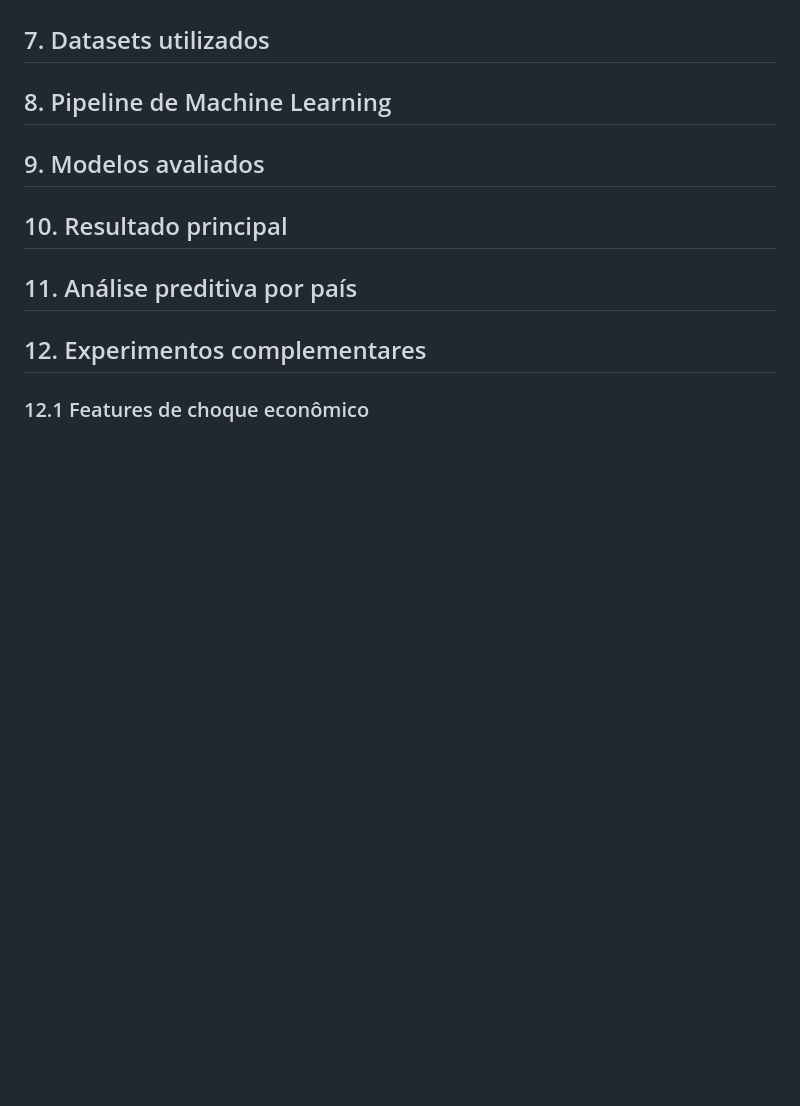
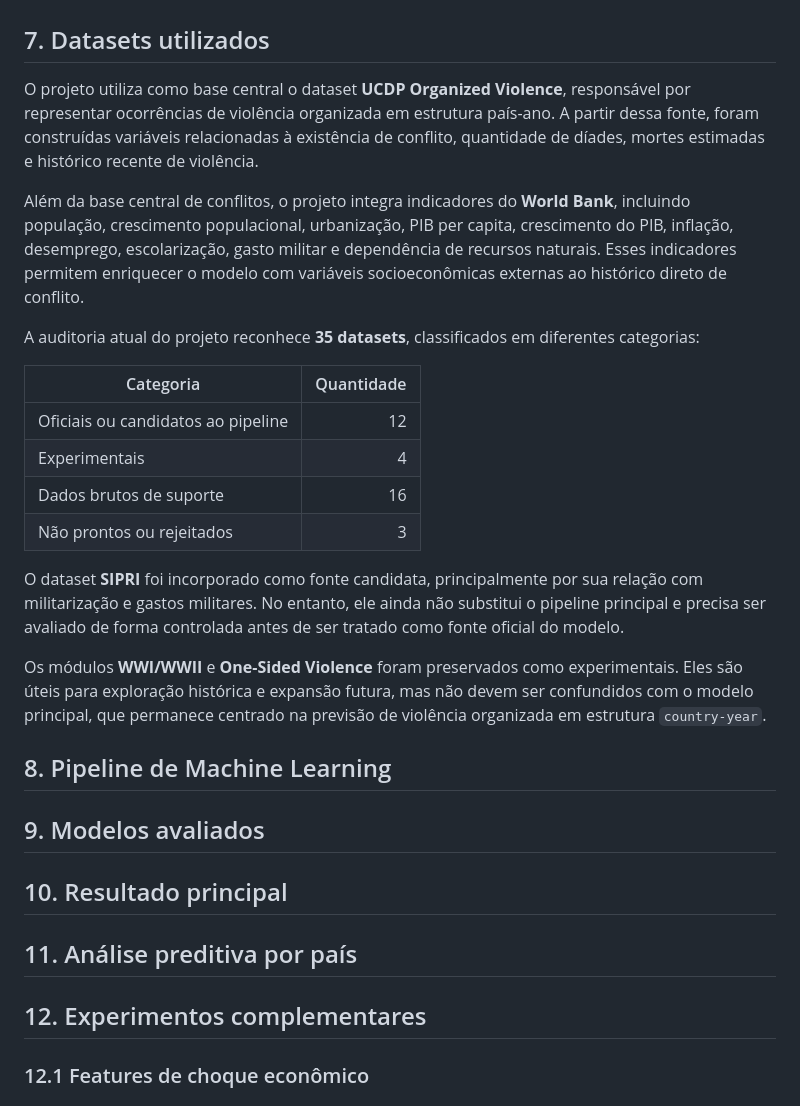
Before and after one commit to enzo-going/international-conflict-risk-ml, a Markdown page: reports/qualification/final_project_report.md, the part around the change. Rendered like a GitHub page; blank space fills up the shorter version.

Commit message:
docs: fill qualification report datasets

```diff
--- a/reports/qualification/final_project_report.md
+++ b/reports/qualification/final_project_report.md
@@ -46,6 +46,23 @@ O modelo principal consolidado é uma Regressão Logística com imputação por
 
 ## 7. Datasets utilizados
 
+O projeto utiliza como base central o dataset **UCDP Organized Violence**, responsável por representar ocorrências de violência organizada em estrutura país-ano. A partir dessa fonte, foram construídas variáveis relacionadas à existência de conflito, quantidade de díades, mortes estimadas e histórico recente de violência.
+
+Além da base central de conflitos, o projeto integra indicadores do **World Bank**, incluindo população, crescimento populacional, urbanização, PIB per capita, crescimento do PIB, inflação, desemprego, escolarização, gasto militar e dependência de recursos naturais. Esses indicadores permitem enriquecer o modelo com variáveis socioeconômicas externas ao histórico direto de conflito.
+
+A auditoria atual do projeto reconhece **35 datasets**, classificados em diferentes categorias:
+
+| Categoria | Quantidade |
+|---|---:|
+| Oficiais ou candidatos ao pipeline | 12 |
+| Experimentais | 4 |
+| Dados brutos de suporte | 16 |
+| Não prontos ou rejeitados | 3 |
+
+O dataset **SIPRI** foi incorporado como fonte candidata, principalmente por sua relação com militarização e gastos militares. No entanto, ele ainda não substitui o pipeline principal e precisa ser avaliado de forma controlada antes de ser tratado como fonte oficial do modelo.
+
+Os módulos **WWI/WWII** e **One-Sided Violence** foram preservados como experimentais. Eles são úteis para exploração histórica e expansão futura, mas não devem ser confundidos com o modelo principal, que permanece centrado na previsão de violência organizada em estrutura `country-year`.
+
 ## 8. Pipeline de Machine Learning
 
 ## 9. Modelos avaliados
```
